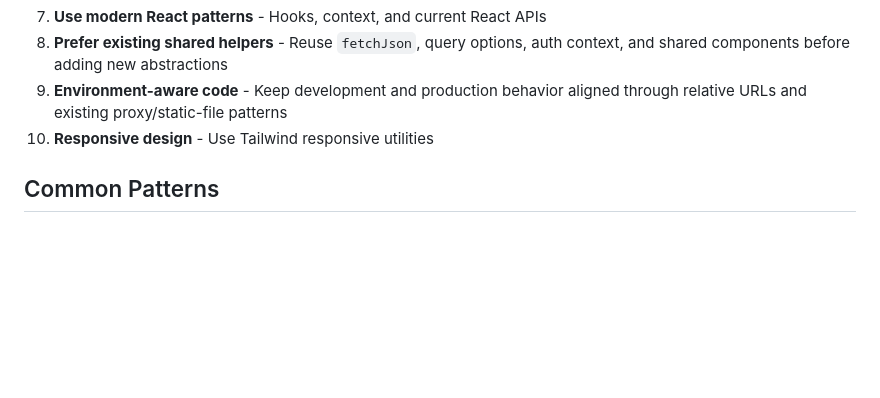
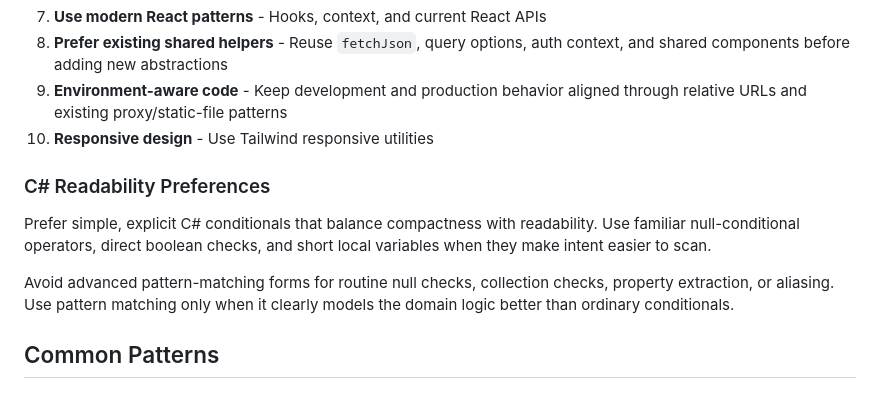
Before and after one commit to ucdavis/web-app-template, a Markdown page: AGENTS.md, the part around the change. GitHub-like rendering; blank space fills up the shorter version.

Commit message:
feat: document C# conditional readability preferences

```diff
--- a/AGENTS.md
+++ b/AGENTS.md
@@ -227,6 +227,12 @@ Controllers    Static Files + SPA fallback (wwwroot)
 9. **Environment-aware code** - Keep development and production behavior aligned through relative URLs and existing proxy/static-file patterns
 10. **Responsive design** - Use Tailwind responsive utilities
 
+### C# Readability Preferences
+
+Prefer simple, explicit C# conditionals that balance compactness with readability. Use familiar null-conditional operators, direct boolean checks, and short local variables when they make intent easier to scan.
+
+Avoid advanced pattern-matching forms for routine null checks, collection checks, property extraction, or aliasing. Use pattern matching only when it clearly models the domain logic better than ordinary conditionals.
+
 ## Common Patterns
 
 ### Route Component Example
```
